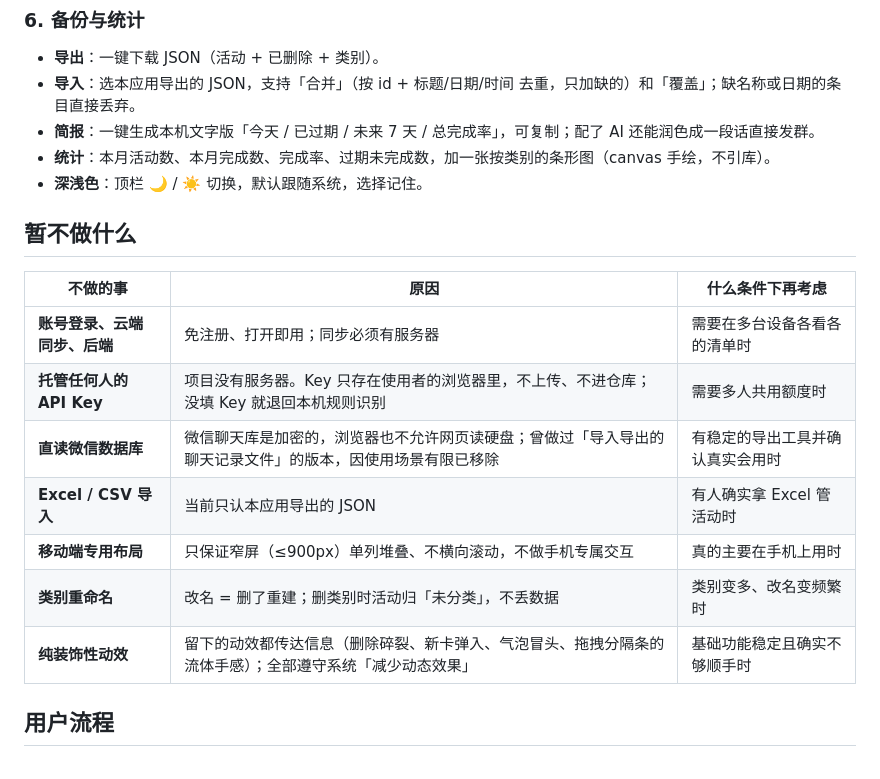
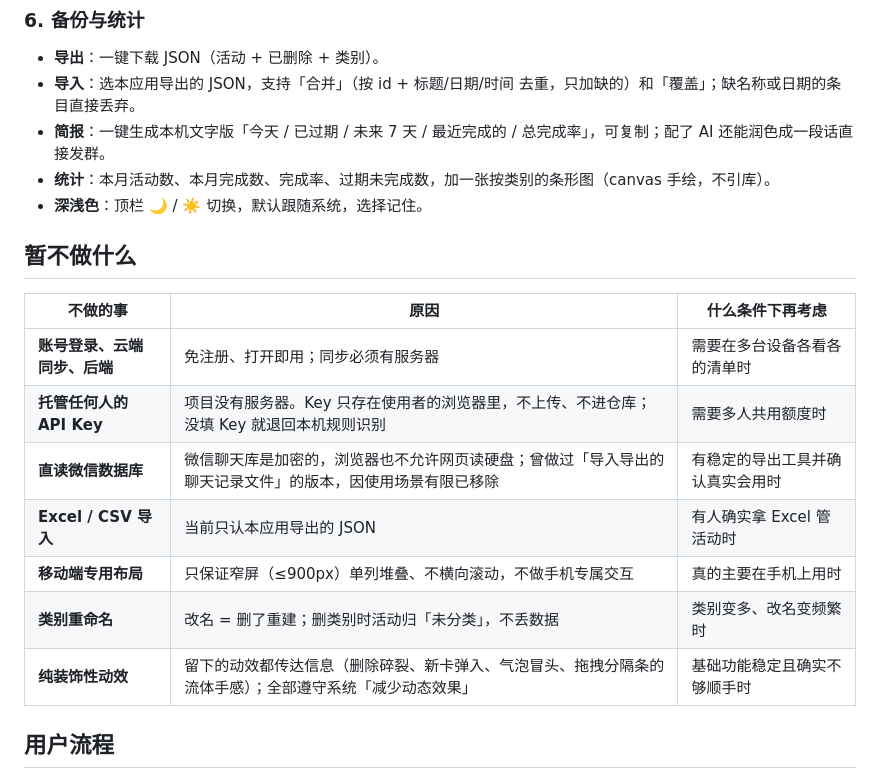
Before and after one commit to 13411800136/campus-notebook, a Markdown page: PRD.md, the part around one of its changes. Drawn GitHub-style.

```diff
--- a/PRD.md
+++ b/PRD.md
@@ -66,21 +69,21 @@
 
 - **导出**：一键下载 JSON（活动 + 已删除 + 类别）。
 - **导入**：选本应用导出的 JSON，支持「合并」（按 id + 标题/日期/时间 去重，只加缺的）和「覆盖」；缺名称或日期的条目直接丢弃。
-- **简报**：一键生成本机文字版「今天 / 已过期 / 未来 7 天 / 总完成率」，可复制；配了 AI 还能润色成一段话直接发群。
+- **简报**：一键生成本机文字版「今天 / 已过期 / 未来 7 天 / 最近完成的 / 总完成率」，可复制；配了 AI 还能润色成一段话直接发群。
 - **统计**：本月活动数、本月完成数、完成率、过期未完成数，加一张按类别的条形图（canvas 手绘，不引库）。
 - **深浅色**：顶栏 🌙 / ☀️ 切换，默认跟随系统，选择记住。
 
 ## 暂不做什么
 
-| 不做的事 | 原因 | 什么条件下再考虑 |
-|---|---|---|
-| **账号登录、云端同步、后端** | 免注册、打开即用；同步必须有服务器 | 需要在多台设备各看各的清单时 |
-| **托管任何人的 API Key** | 项目没有服务器。Key 只存在使用者的浏览器里，不上传、不进仓库；没填 Key 就退回本机规则识别 | 需要多人共用额度时 |
-| **直读微信数据库** | 微信聊天库是加密的，浏览器也不允许网页读硬盘；曾做过「导入导出的聊天记录文件」的版本，因使用场景有限已移除 | 有稳定的导出工具并确认真实会用时 |
-| **Excel / CSV 导入** | 当前只认本应用导出的 JSON | 有人确实拿 Excel 管活动时 |
-| **移动端专用布局** | 只保证窄屏（≤900px）单列堆叠、不横向滚动，不做手机专属交互 | 真的主要在手机上用时 |
-| **类别重命名** | 改名 = 删了重建；删类别时活动归「未分类」，不丢数据 | 类别变多、改名变频繁时 |
-| **纯装饰性动效** | 留下的动效都传达信息（删除碎裂、新卡弹入、气泡冒头、拖拽分隔条的流体手感）；全部遵守系统「减少动态效果」 | 基础功能稳定且确实不够顺手时 |
+| 不做的事               | 原因                                                    | 什么条件下再考虑         |
+| ------------------ | ----------------------------------------------------- | ---------------- |
+| **账号登录、云端同步、后端**   | 免注册、打开即用；同步必须有服务器                                     | 需要在多台设备各看各的清单时   |
+| **托管任何人的 API Key** | 项目没有服务器。Key 只存在使用者的浏览器里，不上传、不进仓库；没填 Key 就退回本机规则识别     | 需要多人共用额度时        |
+| **直读微信数据库**        | 微信聊天库是加密的，浏览器也不允许网页读硬盘；曾做过「导入导出的聊天记录文件」的版本，因使用场景有限已移除 | 有稳定的导出工具并确认真实会用时 |
+| **Excel / CSV 导入** | 当前只认本应用导出的 JSON                                       | 有人确实拿 Excel 管活动时 |
+| **移动端专用布局**        | 只保证窄屏（≤900px）单列堆叠、不横向滚动，不做手机专属交互                      | 真的主要在手机上用时       |
+| **类别重命名**          | 改名 = 删了重建；删类别时活动归「未分类」，不丢数据                           | 类别变多、改名变频繁时      |
+| **纯装饰性动效**         | 留下的动效都传达信息（删除碎裂、新卡弹入、气泡冒头、拖拽分隔条的流体手感）；全部遵守系统「减少动态效果」  | 基础功能稳定且确实不够顺手时   |
 
 ## 用户流程
 
```
Also changed, not shown: other parts of PRD.md (+41 -6 lines).
